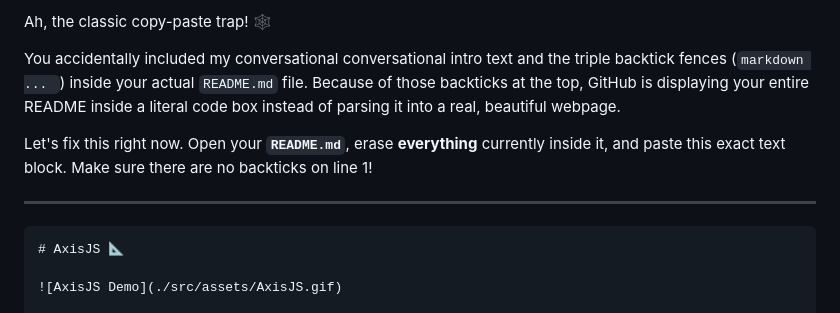
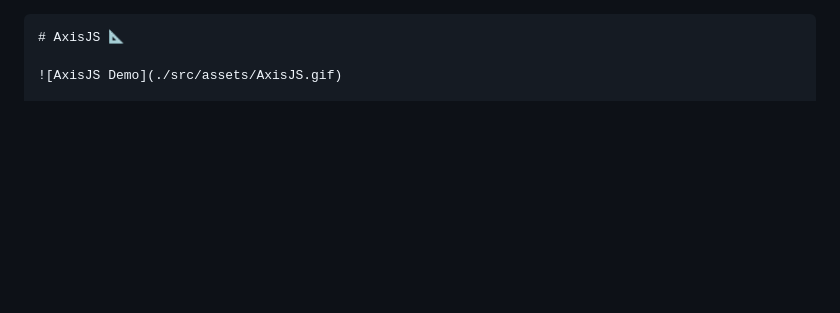
Before and after one commit to TingaZack/AxisJS, a Markdown page: README.md, the part around the change. GitHub-like rendering; blank space fills up the shorter version.

Commit message:
docs: clean up markdown formatting syntax and fix rendering

`````diff
--- a/README.md
+++ b/README.md
@@ -1,11 +1,3 @@
-Ah, the classic copy-paste trap! 🕸️
-
-You accidentally included my conversational conversational intro text and the triple backtick fences (`markdown ... `) inside your actual `README.md` file. Because of those backticks at the top, GitHub is displaying your entire README inside a literal code box instead of parsing it into a real, beautiful webpage.
-
-Let's fix this right now. Open your **`README.md`**, erase **everything** currently inside it, and paste this exact text block. Make sure there are no backticks on line 1!
-
----
-
 ````markdown
 # AxisJS 📐
 
`````
